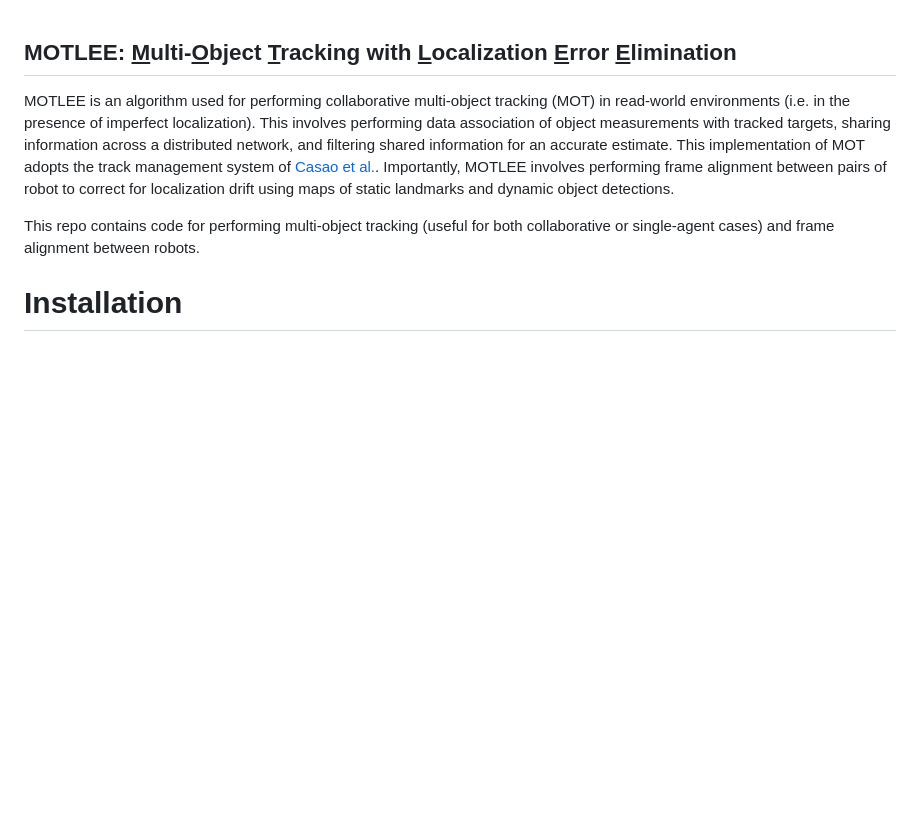
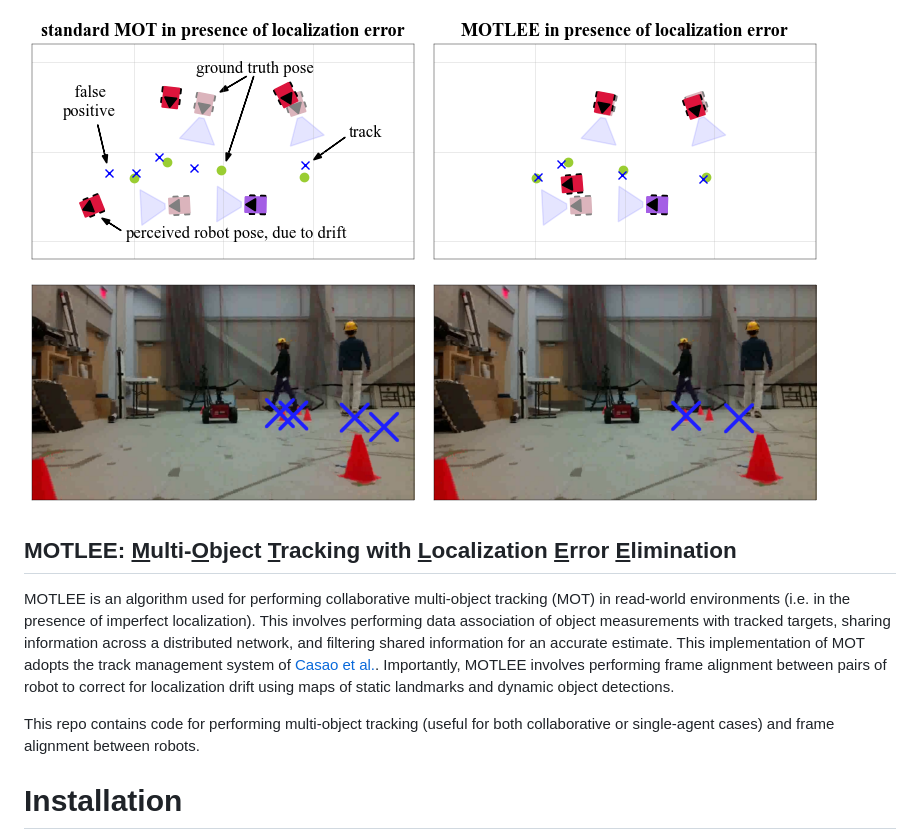
Before and after one commit to mit-acl/tcaff, a Markdown page: README.md, the part around the change. GitHub-like rendering; pictures changed too: media/banner.png (added); blank space fills up the shorter version.

Commit message:
add front image
Signed-off-by: Mason Peterson <mbpeterson70@gmail.com>

```diff
--- a/README.md
+++ b/README.md
@@ -1,3 +1,5 @@
+![motlee](./media/banner.png)
+
 ## MOTLEE: <ins>M</ins>ulti-<ins>O</ins>bject <ins>T</ins>racking with <ins>L</ins>ocalization <ins>E</ins>rror <ins>E</ins>limination
 
 MOTLEE is an algorithm used for performing collaborative multi-object tracking (MOT) in read-world environments (i.e. in the presence of imperfect localization).
```
